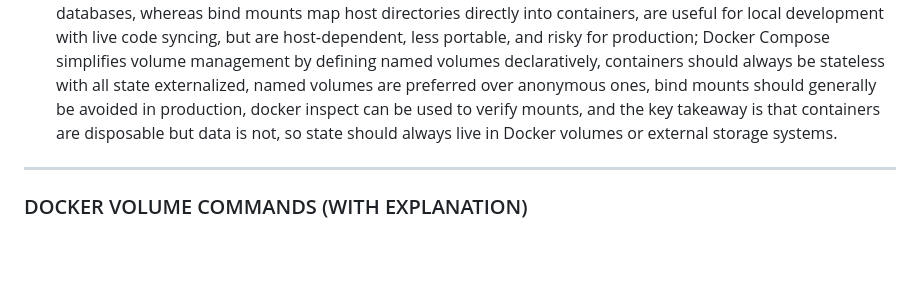
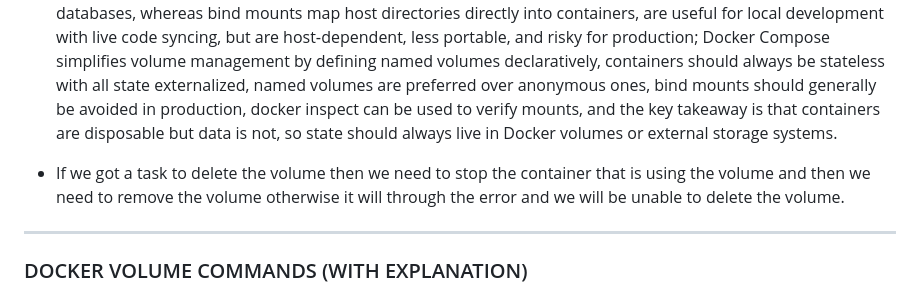
Before and after one commit to Karthikeyanc2000/Docker_notes, a Markdown page: volumes.md, the part around the change. Rendered like a GitHub page; blank space fills up the shorter version.

```diff
--- a/volumes.md
+++ b/volumes.md
@@ -84,6 +84,8 @@ in the container.
 
 - **Advantages of creating volumes instead of bind mounts:**  Docker volumes are fully managed by Docker, stored in Docker’s internal storage, independent of host paths, portable across environments, safer, easier to back up, better performing (especially on Docker Desktop), and ideal for production use cases such as databases, whereas bind mounts map host directories directly into containers, are useful for local development with live code syncing, but are host‑dependent, less portable, and risky for production; Docker Compose simplifies volume management by defining named volumes declaratively, containers should always be stateless with all state externalized, named volumes are preferred over anonymous ones, bind mounts should generally be avoided in production, docker inspect can be used to verify mounts, and the key takeaway is that containers are disposable but data is not, so state should always live in Docker volumes or external storage systems.
 
+- If we got a task to delete the volume then we need to stop the container that is using the volume and then we need to remove the volume otherwise it will through the error and we will be unable to delete the volume.
+
 --------------------------------------------------
 
 ### DOCKER VOLUME COMMANDS (WITH EXPLANATION)
```
